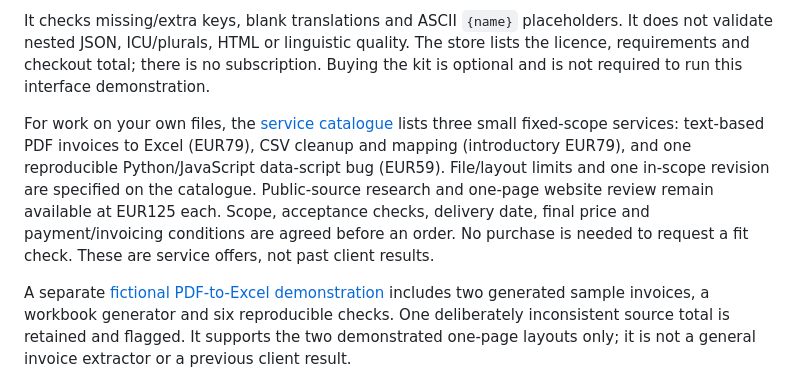
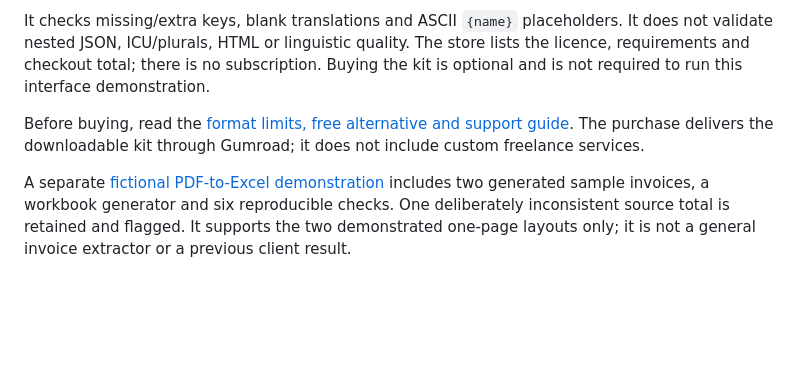
Before and after one commit to bellocchio23m/PlayGround, a Markdown page: portfolio/localization/README.md, the part around the change. Rendered like a GitHub page; blank space fills up the shorter version.

Commit message:
Clarify downloadable kit scope and remove external service catalogue link

```diff
--- a/portfolio/localization/README.md
+++ b/portfolio/localization/README.md
@@ -42,7 +42,7 @@ The browser demonstration above is free to inspect. For a separate offline check
 
 It checks missing/extra keys, blank translations and ASCII `{name}` placeholders. It does not validate nested JSON, ICU/plurals, HTML or linguistic quality. The store lists the licence, requirements and checkout total; there is no subscription. Buying the kit is optional and is not required to run this interface demonstration.
 
-For work on your own files, the [service catalogue](https://bellocchio2.gumroad.com/) lists three small fixed-scope services: text-based PDF invoices to Excel (EUR79), CSV cleanup and mapping (introductory EUR79), and one reproducible Python/JavaScript data-script bug (EUR59). File/layout limits and one in-scope revision are specified on the catalogue. Public-source research and one-page website review remain available at EUR125 each. Scope, acceptance checks, delivery date, final price and payment/invoicing conditions are agreed before an order. No purchase is needed to request a fit check. These are service offers, not past client results.
+Before buying, read the [format limits, free alternative and support guide](https://bellocchio2.gumroad.com/). The purchase delivers the downloadable kit through Gumroad; it does not include custom freelance services.
 
 
 A separate [fictional PDF-to-Excel demonstration](../invoice-demo/) includes two generated sample invoices, a workbook generator and six reproducible checks. One deliberately inconsistent source total is retained and flagged. It supports the two demonstrated one-page layouts only; it is not a general invoice extractor or a previous client result.
```
